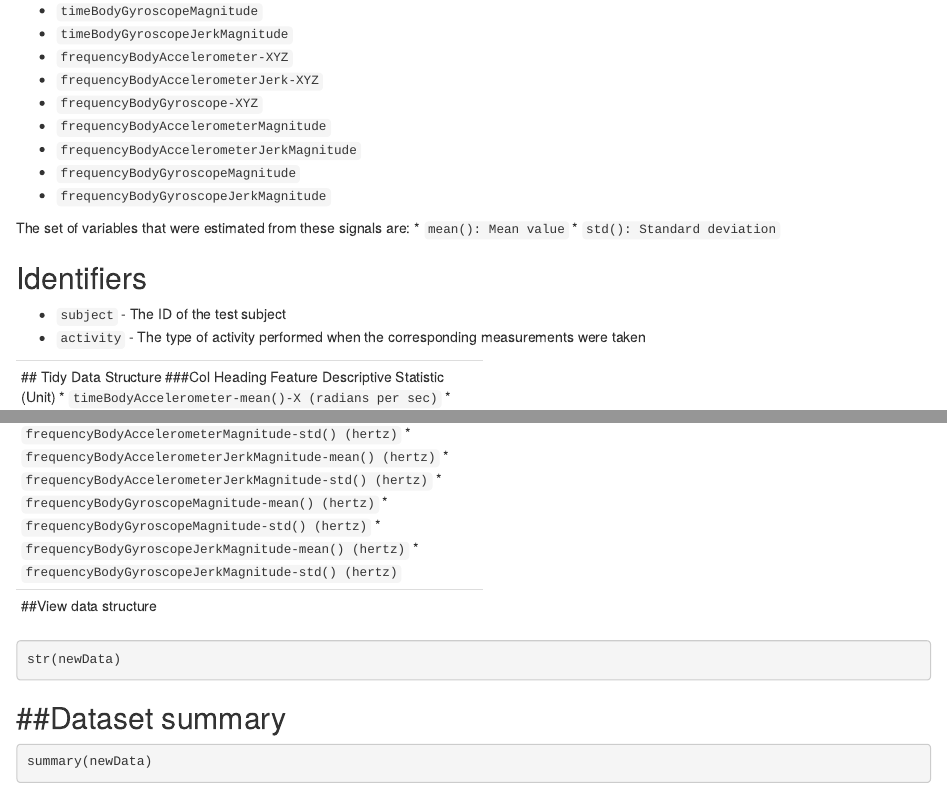
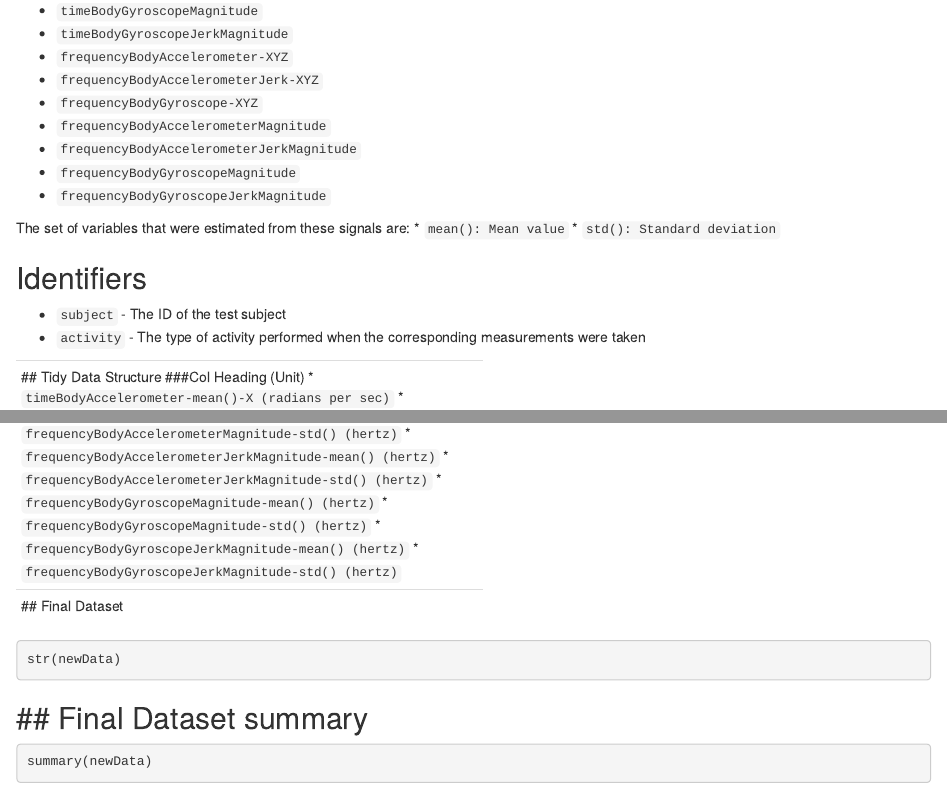
Before and after one commit to sangeetarajole/getting-and-cleaning-data-project-coursera, an R Markdown document (codebook.Rmd): the page in a window 1100 px wide, from 1250 px down before the commit and from 1230 px down after it, so that both start at the same text, and a second part further down, joined at a grey line. Rendered offline with R 4.5, knitr and Pandoc, with nearby package versions; the code chunks are not run, so their results and figures are left out.

Commit message:
updated codebook

````diff
--- a/codebook.Rmd
+++ b/codebook.Rmd
@@ -64,7 +64,7 @@ The set of variables that were estimated from these signals are:
 
 --------------------------------
 ## Tidy Data Structure
-###Col Heading Feature Descriptive Statistic (Unit)
+###Col Heading (Unit)
 * ` timeBodyAccelerometer-mean()-X (radians per sec) `
 * ` timeBodyAccelerometer-mean()-Y (radians per sec) `
 * ` timeBodyAccelerometer-mean()-Z (radians per sec) `
@@ -132,13 +132,13 @@ The set of variables that were estimated from these signals are:
 * ` frequencyBodyGyroscopeJerkMagnitude-mean() (hertz) `
 * ` frequencyBodyGyroscopeJerkMagnitude-std() (hertz) `
 
-##View data structure
+## Final Dataset
 -----------------
 ```{r}
 str(newData)
 ```
 
-##Dataset summary
+## Final Dataset summary
 -----------------
 ```{r}
 summary(newData)
````
Also changed, not shown: codebook.Rmd (2 more changed lines).
